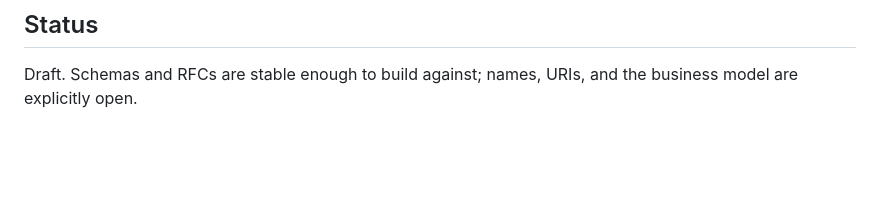
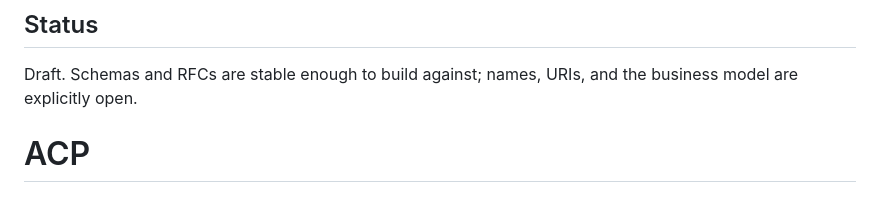
Before and after one commit to reymanuel010899/ACP-TASK, a Markdown page: README.md, the part around the change. Rendered like a GitHub page; blank space fills up the shorter version.

```diff
--- a/README.md
+++ b/README.md
@@ -126,3 +126,4 @@ Design rationale and the full unit breakdown live in
 
 Draft. Schemas and RFCs are stable enough to build against; names, URIs, and
 the business model are explicitly open.
+# ACP
```
